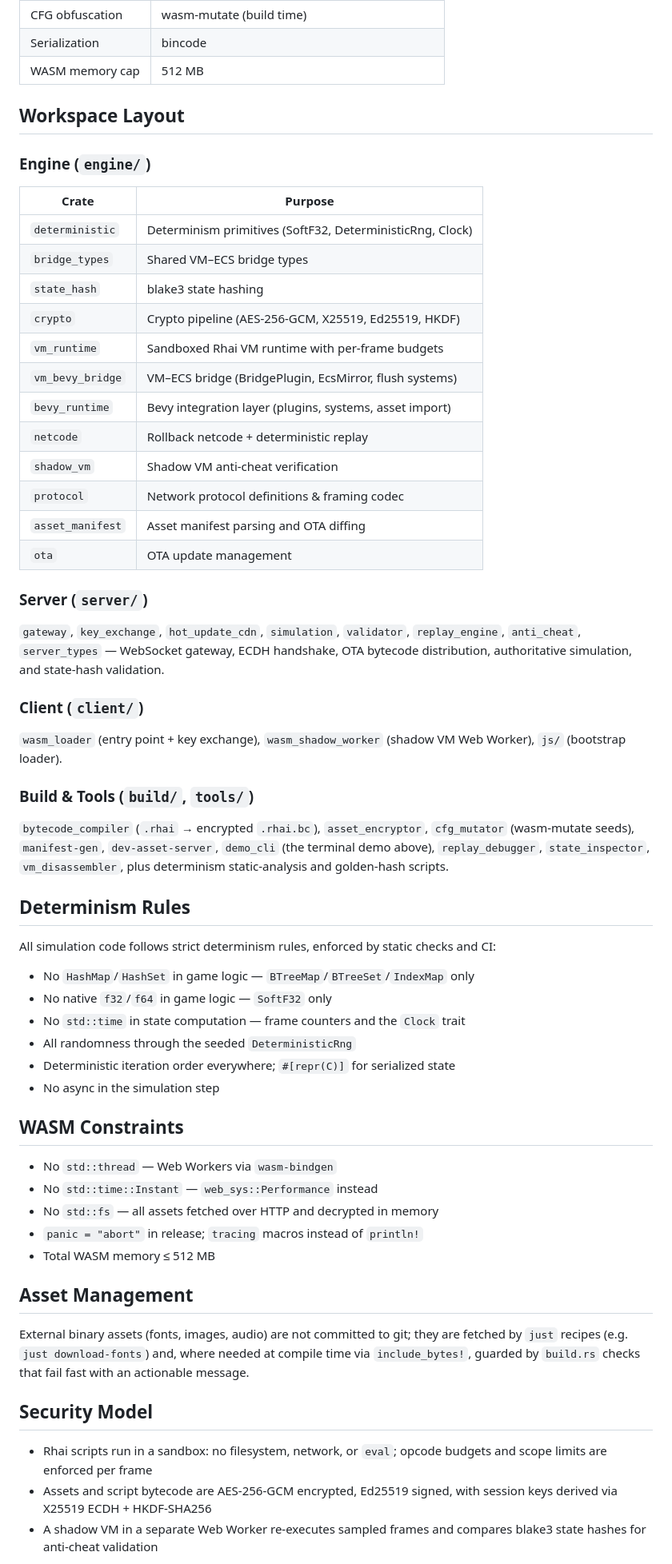
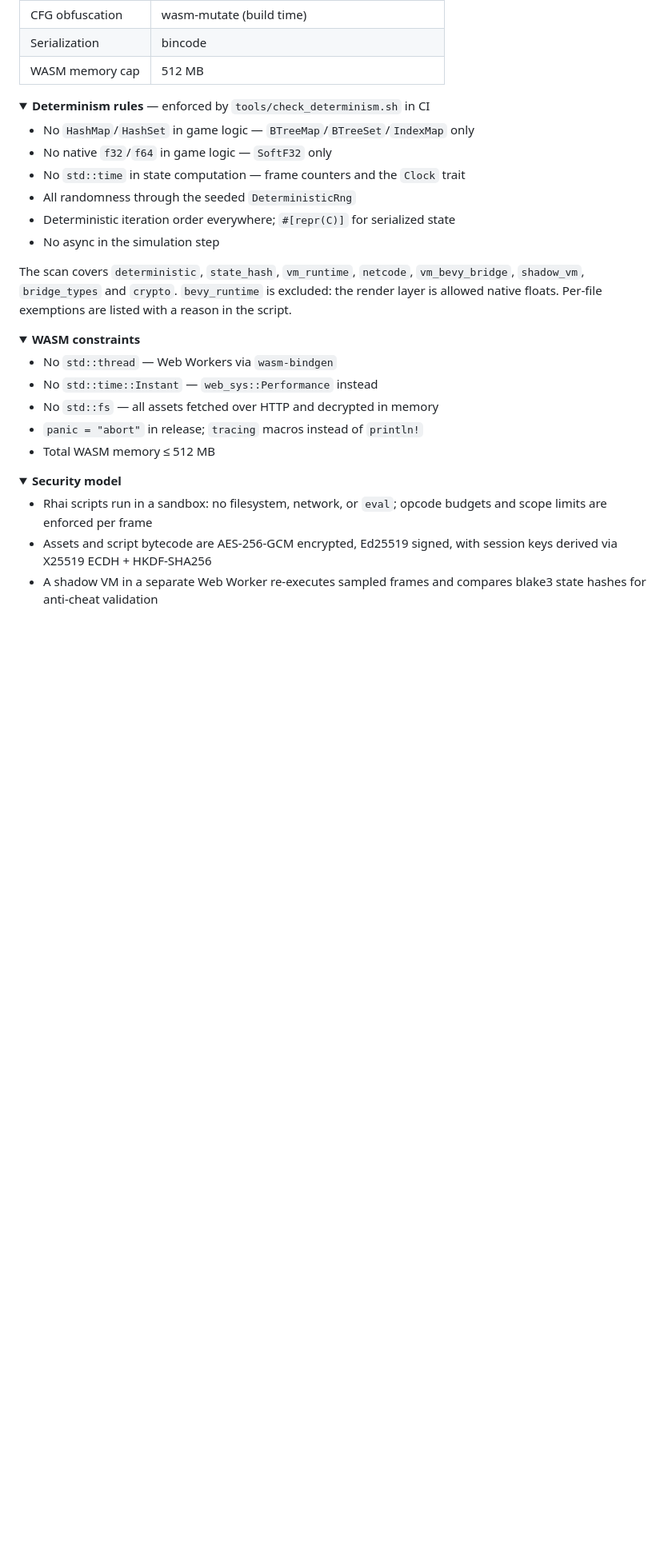
Before and after one commit to XX-Batsu/bevy-personal-test, a Markdown page: README.md, the part around one of its changes. Shown at 80% size. Rendered like a GitHub page; folded sections open; blank space fills up the shorter version.

```diff
--- a/README.md
+++ b/README.md
@@ -140,48 +245,8 @@ cargo clippy -- -D warnings   # lint
 | Serialization       | bincode                                             |
 | WASM memory cap     | 512 MB                                              |
 
-## Workspace Layout
-
-### Engine (`engine/`)
-
-| Crate            | Purpose                                                    |
-| ---------------- | ---------------------------------------------------------- |
-| `deterministic`  | Determinism primitives (SoftF32, DeterministicRng, Clock)  |
-| `bridge_types`   | Shared VM–ECS bridge types                                 |
-| `state_hash`     | blake3 state hashing                                       |
-| `crypto`         | Crypto pipeline (AES-256-GCM, X25519, Ed25519, HKDF)       |
-| `vm_runtime`     | Sandboxed Rhai VM runtime with per-frame budgets           |
-| `vm_bevy_bridge` | VM–ECS bridge (BridgePlugin, EcsMirror, flush systems)     |
-| `bevy_runtime`   | Bevy integration layer (plugins, systems, asset import)    |
-| `netcode`        | Rollback netcode + deterministic replay                    |
-| `shadow_vm`      | Shadow VM anti-cheat verification                          |
-| `protocol`       | Network protocol definitions & framing codec               |
-| `asset_manifest` | Asset manifest parsing and OTA diffing                     |
-| `ota`            | OTA update management                                      |
-
-### Server (`server/`)
-
-`gateway`, `key_exchange`, `hot_update_cdn`, `simulation`, `validator`,
-`replay_engine`, `anti_cheat`, `server_types` — WebSocket gateway, ECDH
-handshake, OTA bytecode distribution, authoritative simulation, and
-state-hash validation.
-
-### Client (`client/`)
-
-`wasm_loader` (entry point + key exchange), `wasm_shadow_worker` (shadow VM
-Web Worker), `js/` (bootstrap loader).
-
-### Build & Tools (`build/`, `tools/`)
-
-`bytecode_compiler` (`.rhai` → encrypted `.rhai.bc`), `asset_encryptor`,
-`cfg_mutator` (wasm-mutate seeds), `manifest-gen`, `dev-asset-server`,
-`demo_cli` (the terminal demo above), `replay_debugger`, `state_inspector`,
-`vm_disassembler`, plus determinism static-analysis and golden-hash scripts.
-
-## Determinism Rules
-
-All simulation code follows strict determinism rules, enforced by static
-checks and CI:
+<details>
+<summary><b>Determinism rules</b> — enforced by <code>tools/check_determinism.sh</code> in CI</summary>
 
 - No `HashMap`/`HashSet` in game logic — `BTreeMap`/`BTreeSet`/`IndexMap` only
 - No native `f32`/`f64` in game logic — `SoftF32` only
@@ -190,7 +255,15 @@ checks and CI:
 - Deterministic iteration order everywhere; `#[repr(C)]` for serialized state
 - No async in the simulation step
 
-## WASM Constraints
+The scan covers `deterministic`, `state_hash`, `vm_runtime`, `netcode`,
+`vm_bevy_bridge`, `shadow_vm`, `bridge_types` and `crypto`. `bevy_runtime` is
+excluded: the render layer is allowed native floats. Per-file exemptions are
+listed with a reason in the script.
+
+</details>
+
+<details>
+<summary><b>WASM constraints</b></summary>
 
 - No `std::thread` — Web Workers via `wasm-bindgen`
 - No `std::time::Instant` — `web_sys::Performance` instead
@@ -198,14 +271,10 @@ checks and CI:
 - `panic = "abort"` in release; `tracing` macros instead of `println!`
 - Total WASM memory ≤ 512 MB
 
-## Asset Management
+</details>
 
-External binary assets (fonts, images, audio) are not committed to git; they
-are fetched by `just` recipes (e.g. `just download-fonts`) and, where needed
-at compile time via `include_bytes!`, guarded by `build.rs` checks that fail
-fast with an actionable message.
-
-## Security Model
+<details>
+<summary><b>Security model</b></summary>
 
 - Rhai scripts run in a sandbox: no filesystem, network, or `eval`; opcode
   budgets and scope limits are enforced per frame
```
Also changed, not shown: other parts of README.md (+170 -53 lines).
